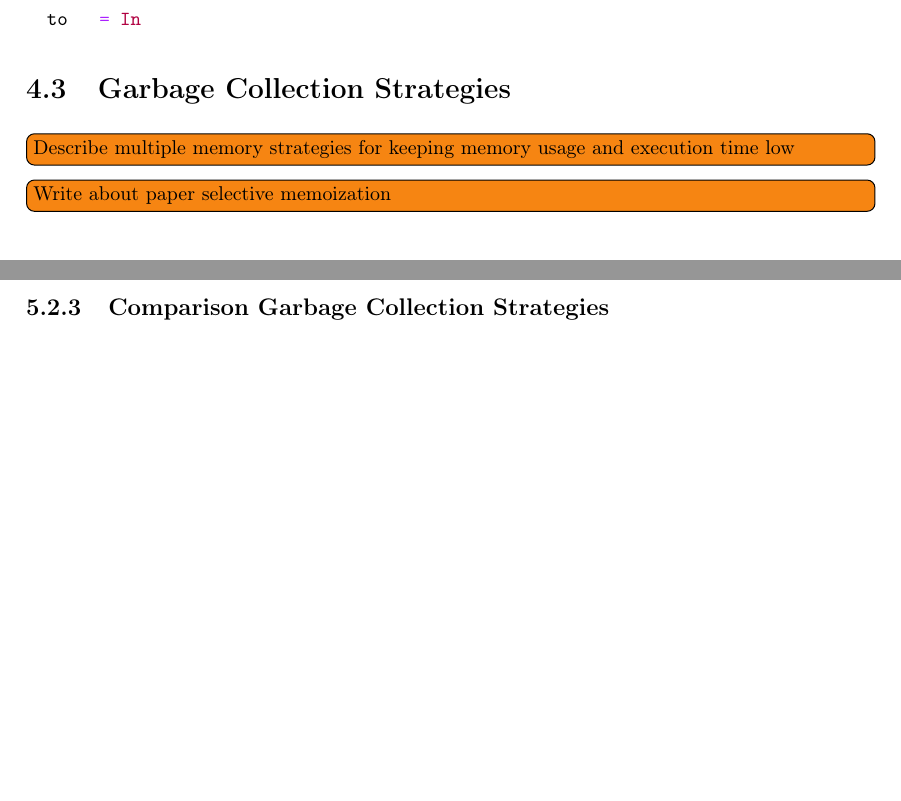
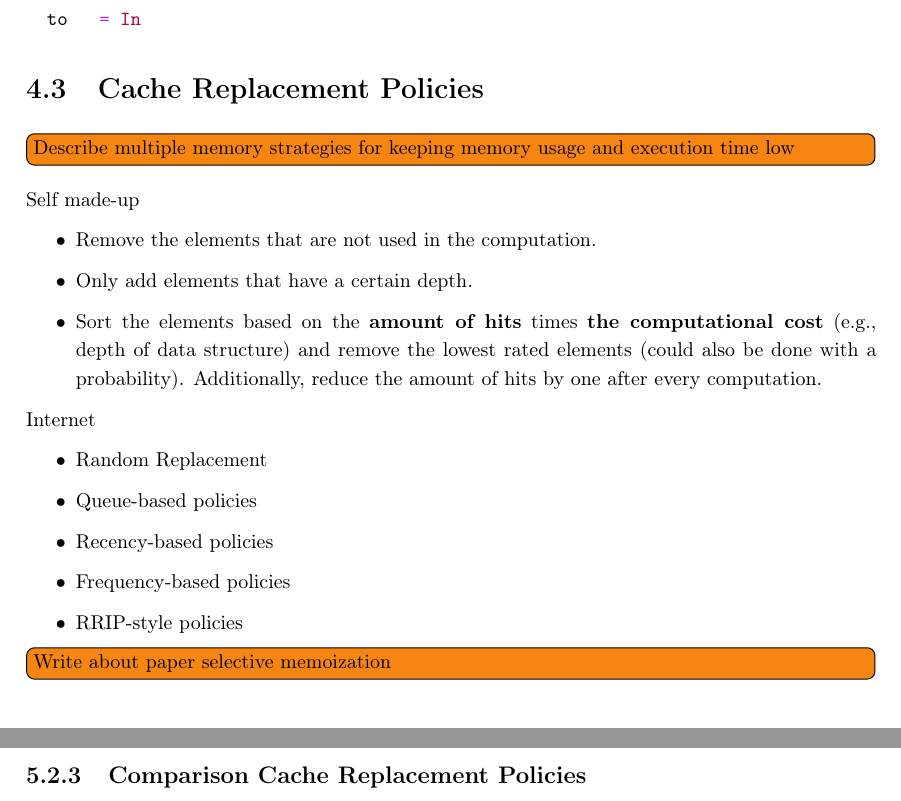
Before and after one commit to jortvangorkum/thesis-paper, a LaTeX thesis (main.tex, which reads sections/experiments.tex, sections/generic_implementation/mem_strategy.tex): two parts of pages 23 and 29 of 43, joined at a grey line, cut so that both start at the same text, the shorter picture padded with empty space. Compiled offline with pdfLaTeX.

Commit message:
Add cache replacement policies

```diff
--- a/sections/experiments.tex
+++ b/sections/experiments.tex
@@ -98,4 +98,4 @@ The memory usage results are all linear with the amount of nodes. The Cata Sum u
 \end{figure}
 
 \newpage
-\subsection{Comparison Garbage Collection Strategies}
+\subsection{Comparison Cache Replacement Policies}
--- a/sections/generic_implementation/mem_strategy.tex
+++ b/sections/generic_implementation/mem_strategy.tex
@@ -1,4 +1,20 @@
-\section{Garbage Collection Strategies}
+\section{Cache Replacement Policies}
 \todo[inline]{Describe multiple memory strategies for keeping memory usage and execution time low}
 
+Self made-up
+\begin{itemize}
+  \item Remove the elements that are not used in the computation.
+  \item Only add elements that have a certain depth.
+  \item Sort the elements based on the \textbf{amount of hits} times \textbf{the computational cost} (e.g., depth of data structure) and remove the lowest rated elements (could also be done with a probability). Additionally, reduce the amount of hits by one after every computation.
+\end{itemize}
+
+Internet
+\begin{itemize}
+  \item Random Replacement
+  \item Queue-based policies
+  \item Recency-based policies
+  \item Frequency-based policies
+  \item RRIP-style policies
+\end{itemize}
+
 \todo[inline]{Write about paper selective memoization}
```
Also changed, not shown: sections/conclusion/future_work.tex (+6 -0 lines), main.pdf.
